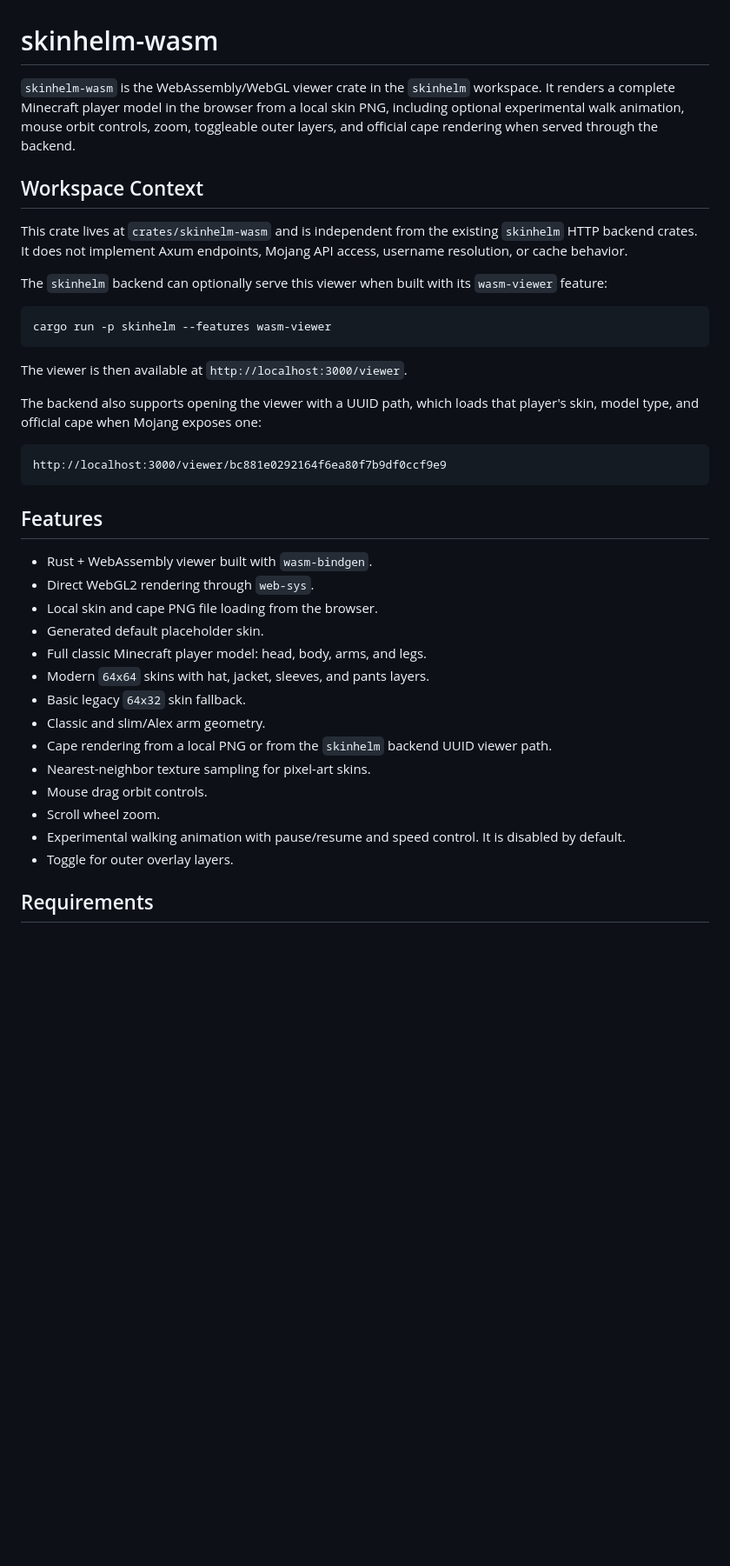
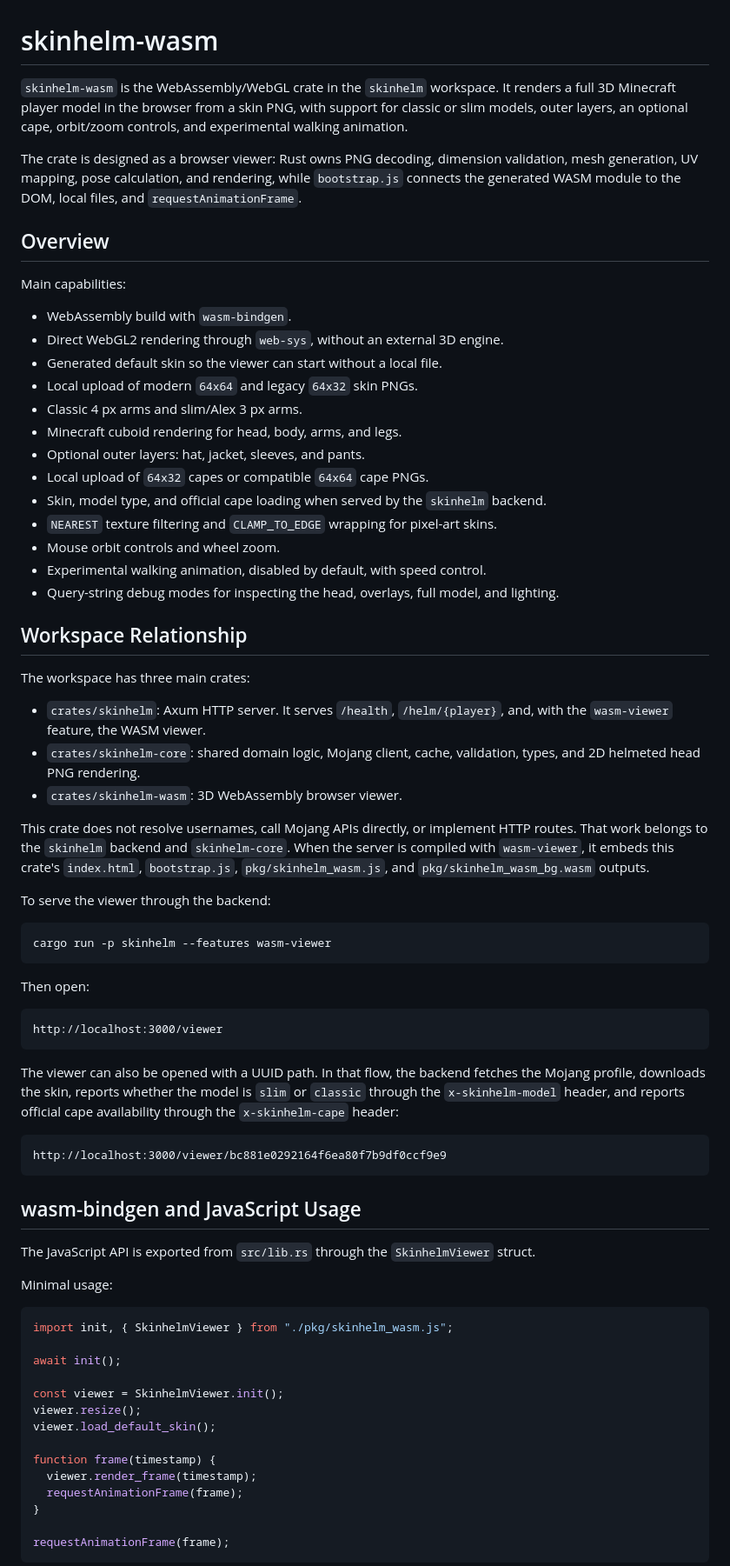
Before and after one commit to clonidine/skinhelm, a Markdown page: crates/skinhelm-wasm/README.md, the part around one of its changes. Shown at 87% size. Drawn GitHub-style; blank space fills up the shorter version.

````diff
--- a/crates/skinhelm-wasm/README.md
+++ b/crates/skinhelm-wasm/README.md
@@ -1,40 +1,75 @@
 # skinhelm-wasm
 
-`skinhelm-wasm` is the WebAssembly/WebGL viewer crate in the `skinhelm` workspace. It renders a complete Minecraft player model in the browser from a local skin PNG, including optional experimental walk animation, mouse orbit controls, zoom, toggleable outer layers, and official cape rendering when served through the backend.
+`skinhelm-wasm` is the WebAssembly/WebGL crate in the `skinhelm` workspace. It renders a full 3D Minecraft player model in the browser from a skin PNG, with support for classic or slim models, outer layers, an optional cape, orbit/zoom controls, and experimental walking animation.
 
-## Workspace Context
+The crate is designed as a browser viewer: Rust owns PNG decoding, dimension validation, mesh generation, UV mapping, pose calculation, and rendering, while `bootstrap.js` connects the generated WASM module to the DOM, local files, and `requestAnimationFrame`.
 
-This crate lives at `crates/skinhelm-wasm` and is independent from the existing `skinhelm` HTTP backend crates. It does not implement Axum endpoints, Mojang API access, username resolution, or cache behavior.
+## Overview
 
-The `skinhelm` backend can optionally serve this viewer when built with its `wasm-viewer` feature:
+Main capabilities:
+
+- WebAssembly build with `wasm-bindgen`.
+- Direct WebGL2 rendering through `web-sys`, without an external 3D engine.
+- Generated default skin so the viewer can start without a local file.
+- Local upload of modern `64x64` and legacy `64x32` skin PNGs.
+- Classic 4 px arms and slim/Alex 3 px arms.
+- Minecraft cuboid rendering for head, body, arms, and legs.
+- Optional outer layers: hat, jacket, sleeves, and pants.
+- Local upload of `64x32` capes or compatible `64x64` cape PNGs.
+- Skin, model type, and official cape loading when served by the `skinhelm` backend.
+- `NEAREST` texture filtering and `CLAMP_TO_EDGE` wrapping for pixel-art skins.
+- Mouse orbit controls and wheel zoom.
+- Experimental walking animation, disabled by default, with speed control.
+- Query-string debug modes for inspecting the head, overlays, full model, and lighting.
+
+## Workspace Relationship
+
+The workspace has three main crates:
+
+- `crates/skinhelm`: Axum HTTP server. It serves `/health`, `/helm/{player}`, and, with the `wasm-viewer` feature, the WASM viewer.
+- `crates/skinhelm-core`: shared domain logic, Mojang client, cache, validation, types, and 2D helmeted head PNG rendering.
+- `crates/skinhelm-wasm`: 3D WebAssembly browser viewer.
+
+This crate does not resolve usernames, call Mojang APIs directly, or implement HTTP routes. That work belongs to the `skinhelm` backend and `skinhelm-core`. When the server is compiled with `wasm-viewer`, it embeds this crate's `index.html`, `bootstrap.js`, `pkg/skinhelm_wasm.js`, and `pkg/skinhelm_wasm_bg.wasm` outputs.
+
+To serve the viewer through the backend:
 
 ```sh
 cargo run -p skinhelm --features wasm-viewer
 ```
 
-The viewer is then available at `http://localhost:3000/viewer`.
+Then open:
 
-The backend also supports opening the viewer with a UUID path, which loads that player's skin, model type, and official cape when Mojang exposes one:
+```text
+http://localhost:3000/viewer
+```
+
+The viewer can also be opened with a UUID path. In that flow, the backend fetches the Mojang profile, downloads the skin, reports whether the model is `slim` or `classic` through the `x-skinhelm-model` header, and reports official cape availability through the `x-skinhelm-cape` header:
 
 ```text
 http://localhost:3000/viewer/bc881e0292164f6ea80f7b9df0ccf9e9
 ```
 
-## Features
+## wasm-bindgen and JavaScript Usage
 
-- Rust + WebAssembly viewer built with `wasm-bindgen`.
-- Direct WebGL2 rendering through `web-sys`.
-- Local skin and cape PNG file loading from the browser.
-- Generated default placeholder skin.
-- Full classic Minecraft player model: head, body, arms, and legs.
-- Modern `64x64` skins with hat, jacket, sleeves, and pants layers.
-- Basic legacy `64x32` skin fallback.
-- Classic and slim/Alex arm geometry.
-- Cape rendering from a local PNG or from the `skinhelm` backend UUID viewer path.
-- Nearest-neighbor texture sampling for pixel-art skins.
-- Mouse drag orbit controls.
-- Scroll wheel zoom.
-- Experimental walking animation with pause/resume and speed control. It is disabled by default.
-- Toggle for outer overlay layers.
+The JavaScript API is exported from `src/lib.rs` through the `SkinhelmViewer` struct.
 
-## Requirements
+Minimal usage:
+
+```js
+import init, { SkinhelmViewer } from "./pkg/skinhelm_wasm.js";
+
+await init();
+
+const viewer = SkinhelmViewer.init();
+viewer.resize();
+viewer.load_default_skin();
+
+function frame(timestamp) {
+  viewer.render_frame(timestamp);
+  requestAnimationFrame(frame);
+}
+
+requestAnimationFrame(frame);
+```
+
````
Also changed, not shown: other parts of crates/skinhelm-wasm/README.md (+97 -112 lines), crates/skinhelm-core/README.md (added, +183 -0 lines), crates/skinhelm/README.md (added, +152 -0 lines).
